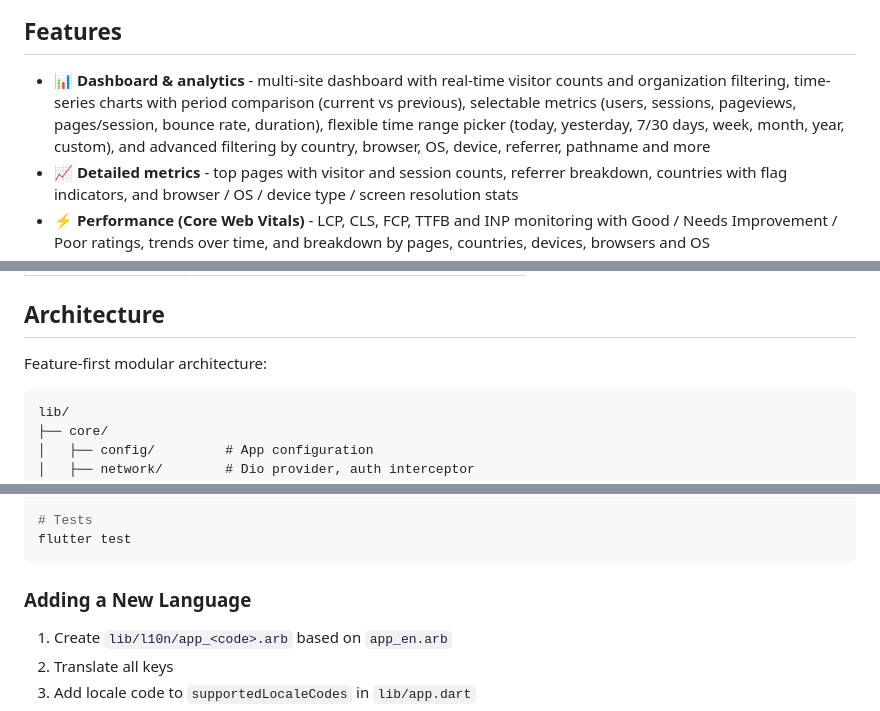
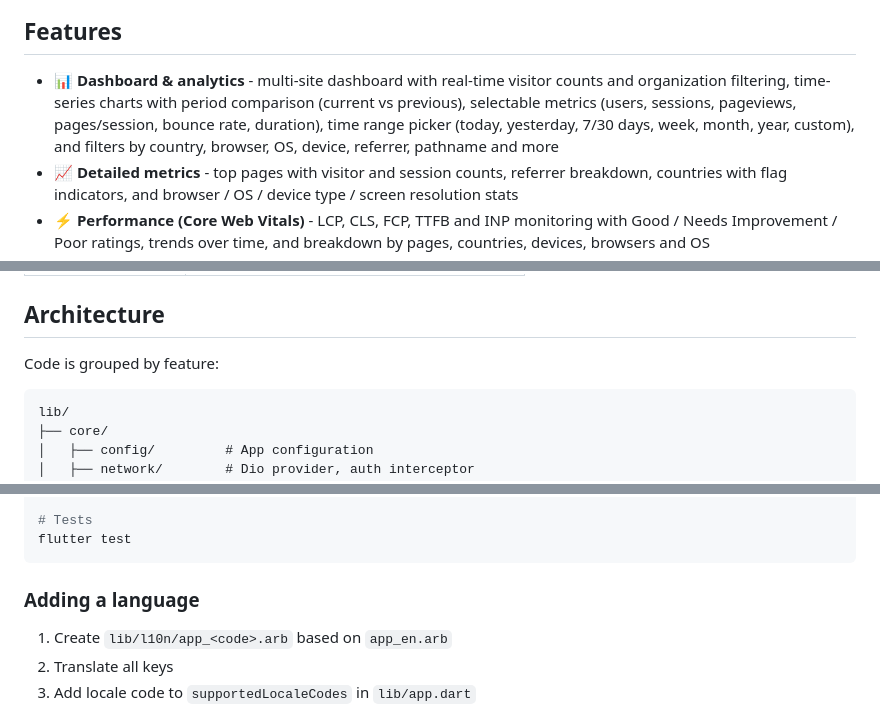
Before and after one commit to nks-hub/rybbit-app, a Markdown page: README.md, 3 parts joined by grey strips. Drawn GitHub-style.

````diff
--- a/README.md
+++ b/README.md
@@ -32,7 +32,7 @@
 
 ## Features
 
-- 📊 **Dashboard & analytics** - multi-site dashboard with real-time visitor counts and organization filtering, time-series charts with period comparison (current vs previous), selectable metrics (users, sessions, pageviews, pages/session, bounce rate, duration), flexible time range picker (today, yesterday, 7/30 days, week, month, year, custom), and advanced filtering by country, browser, OS, device, referrer, pathname and more
+- 📊 **Dashboard & analytics** - multi-site dashboard with real-time visitor counts and organization filtering, time-series charts with period comparison (current vs previous), selectable metrics (users, sessions, pageviews, pages/session, bounce rate, duration), time range picker (today, yesterday, 7/30 days, week, month, year, custom), and filters by country, browser, OS, device, referrer, pathname and more
 - 📈 **Detailed metrics** - top pages with visitor and session counts, referrer breakdown, countries with flag indicators, and browser / OS / device type / screen resolution stats
 - ⚡ **Performance (Core Web Vitals)** - LCP, CLS, FCP, TTFB and INP monitoring with Good / Needs Improvement / Poor ratings, trends over time, and breakdown by pages, countries, devices, browsers and OS
 - 🎯 **Events & custom tracking** - custom event names with occurrence counts, event properties breakdown, events over time chart, and outbound links tracking
@@ -135,7 +133,7 @@ Enter your Rybbit server URL (e.g. `https://analytics.example.com`) and credenti
 
 ## Architecture
 
-Feature-first modular architecture:
+Code is grouped by feature:
 
 ```
 lib/
@@ -203,7 +201,7 @@ flutter analyze
 flutter test
 ```
 
-### Adding a New Language
+### Adding a language
 
 1. Create `lib/l10n/app_<code>.arb` based on `app_en.arb`
 2. Translate all keys
````
Also changed, not shown: other parts of README.md (+7 -9 lines).
